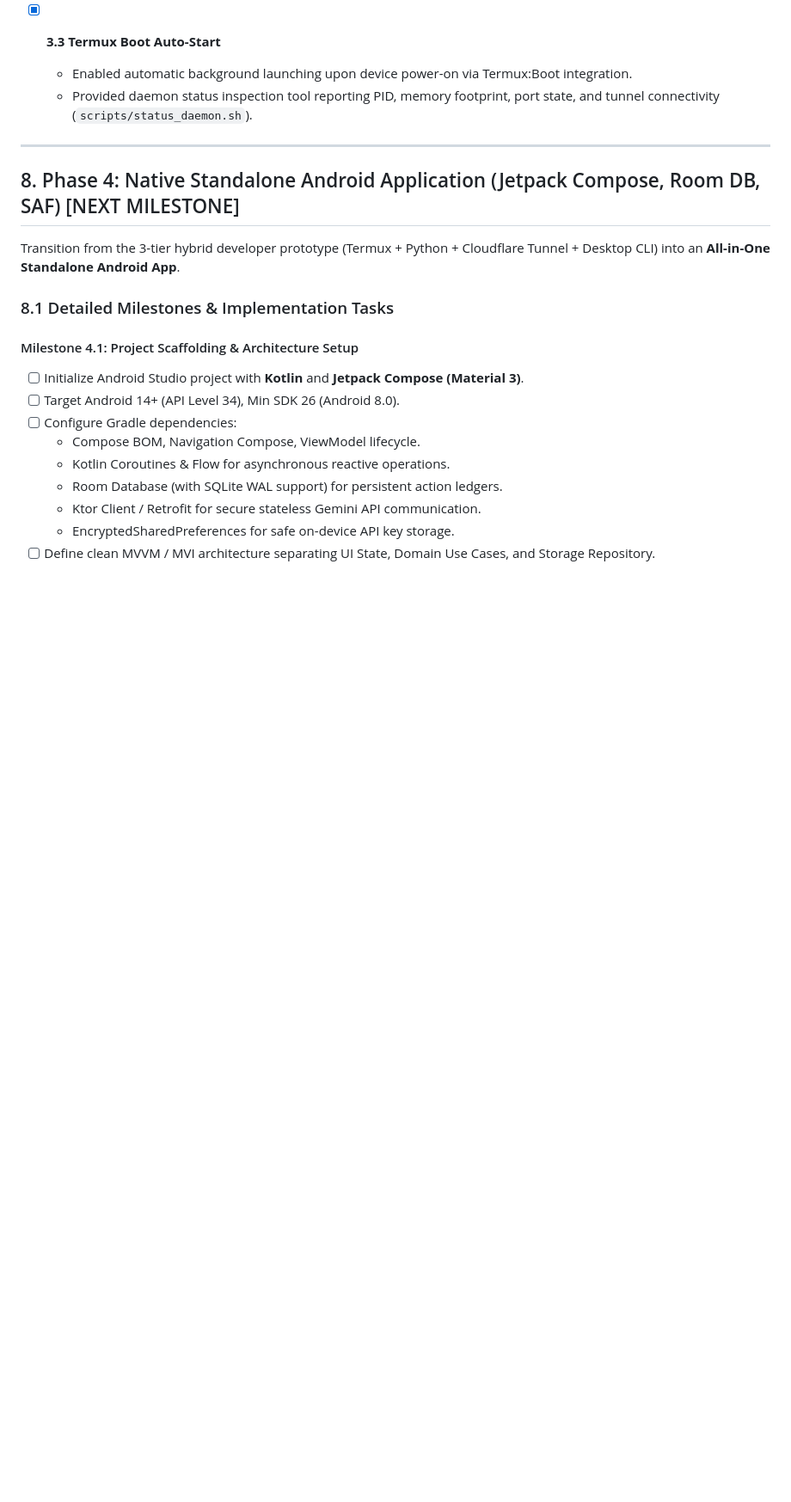
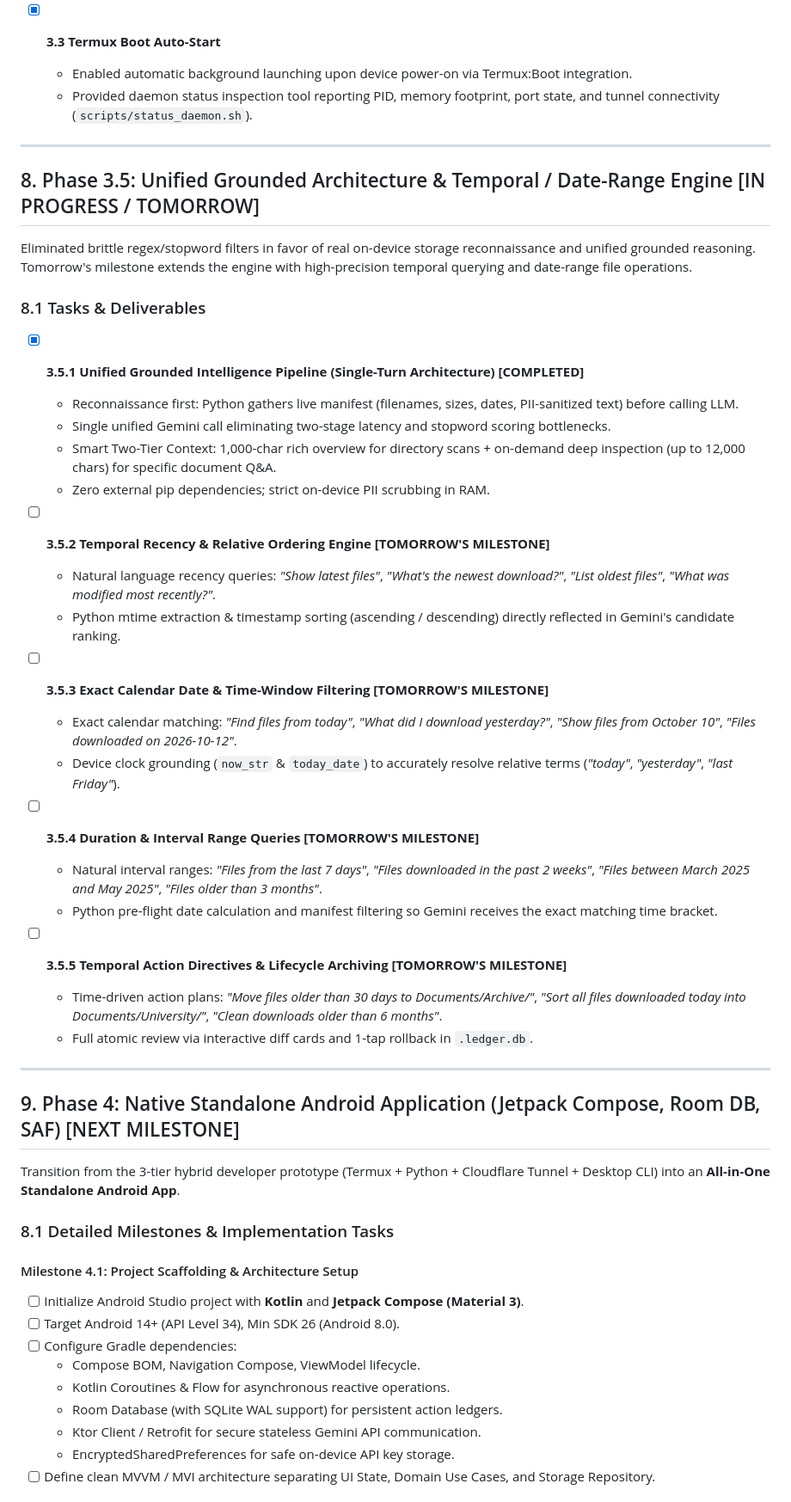
Before and after one commit to ImranTahir673/mobile-agent-storage-bridge, a Markdown page: docs/ROADMAP.md, the part around one of its changes. Shown at 86% size. Drawn GitHub-style; blank space fills up the shorter version.

Commit message:
docs: add Phase 3.5 temporal and date-range querying to roadmap

```diff
--- a/docs/ROADMAP.md
+++ b/docs/ROADMAP.md
@@ -187,7 +192,37 @@ Ensured the phone server runs reliably in the background without being killed by
 
 ---
 
-## 8. Phase 4: Native Standalone Android Application (Jetpack Compose, Room DB, SAF) [NEXT MILESTONE]
+## 8. Phase 3.5: Unified Grounded Architecture & Temporal / Date-Range Engine [IN PROGRESS / TOMORROW]
+
+Eliminated brittle regex/stopword filters in favor of real on-device storage reconnaissance and unified grounded reasoning. Tomorrow's milestone extends the engine with high-precision temporal querying and date-range file operations.
+
+### 8.1 Tasks & Deliverables
+
+- [x] **3.5.1 Unified Grounded Intelligence Pipeline (Single-Turn Architecture) [COMPLETED]**
+  - Reconnaissance first: Python gathers live manifest (filenames, sizes, dates, PII-sanitized text) before calling LLM.
+  - Single unified Gemini call eliminating two-stage latency and stopword scoring bottlenecks.
+  - Smart Two-Tier Context: 1,000-char rich overview for directory scans + on-demand deep inspection (up to 12,000 chars) for specific document Q&A.
+  - Zero external pip dependencies; strict on-device PII scrubbing in RAM.
+
+- [ ] **3.5.2 Temporal Recency & Relative Ordering Engine [TOMORROW'S MILESTONE]**
+  - Natural language recency queries: *"Show latest files"*, *"What's the newest download?"*, *"List oldest files"*, *"What was modified most recently?"*.
+  - Python mtime extraction & timestamp sorting (ascending / descending) directly reflected in Gemini's candidate ranking.
+
+- [ ] **3.5.3 Exact Calendar Date & Time-Window Filtering [TOMORROW'S MILESTONE]**
+  - Exact calendar matching: *"Find files from today"*, *"What did I download yesterday?"*, *"Show files from October 10"*, *"Files downloaded on 2026-10-12"*.
+  - Device clock grounding (`now_str` & `today_date`) to accurately resolve relative terms (*"today"*, *"yesterday"*, *"last Friday"*).
+
+- [ ] **3.5.4 Duration & Interval Range Queries [TOMORROW'S MILESTONE]**
+  - Natural interval ranges: *"Files from the last 7 days"*, *"Files downloaded in the past 2 weeks"*, *"Files between March 2025 and May 2025"*, *"Files older than 3 months"*.
+  - Python pre-flight date calculation and manifest filtering so Gemini receives the exact matching time bracket.
+
+- [ ] **3.5.5 Temporal Action Directives & Lifecycle Archiving [TOMORROW'S MILESTONE]**
+  - Time-driven action plans: *"Move files older than 30 days to Documents/Archive/"*, *"Sort all files downloaded today into Documents/University/"*, *"Clean downloads older than 6 months"*.
+  - Full atomic review via interactive diff cards and 1-tap rollback in `.ledger.db`.
+
+---
+
+## 9. Phase 4: Native Standalone Android Application (Jetpack Compose, Room DB, SAF) [NEXT MILESTONE]
 
 Transition from the 3-tier hybrid developer prototype (Termux + Python + Cloudflare Tunnel + Desktop CLI) into an **All-in-One Standalone Android App**.
 
```
Also changed, not shown: other parts of docs/ROADMAP.md (+5 -0 lines).
